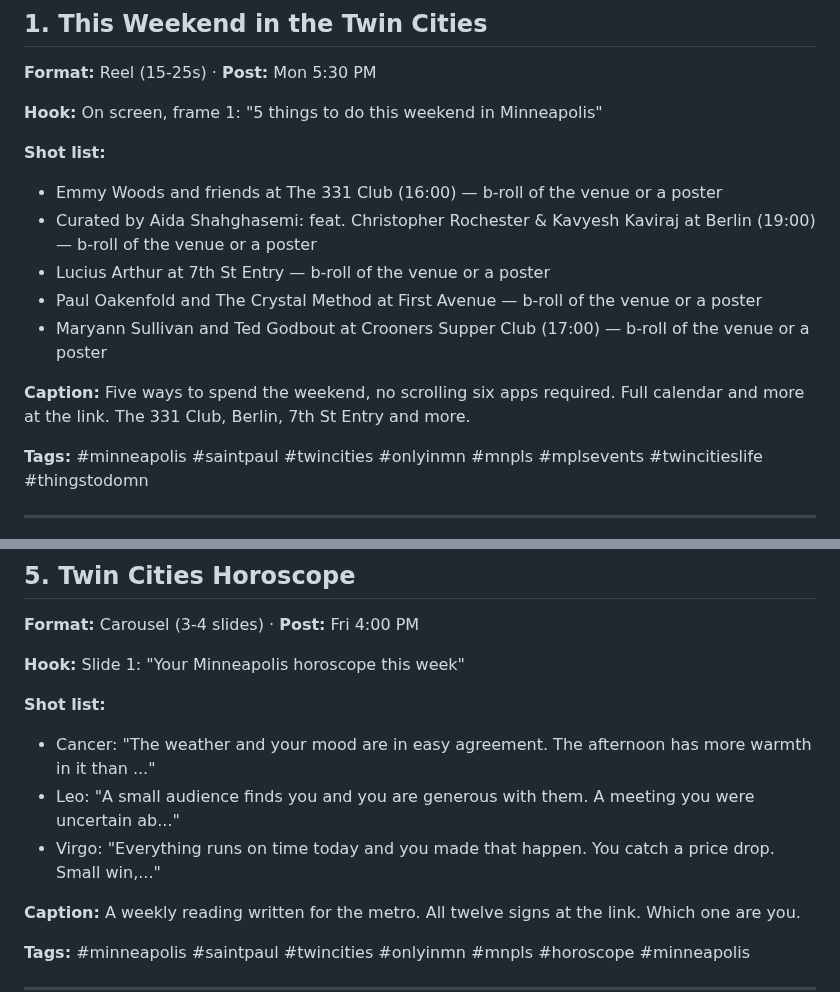
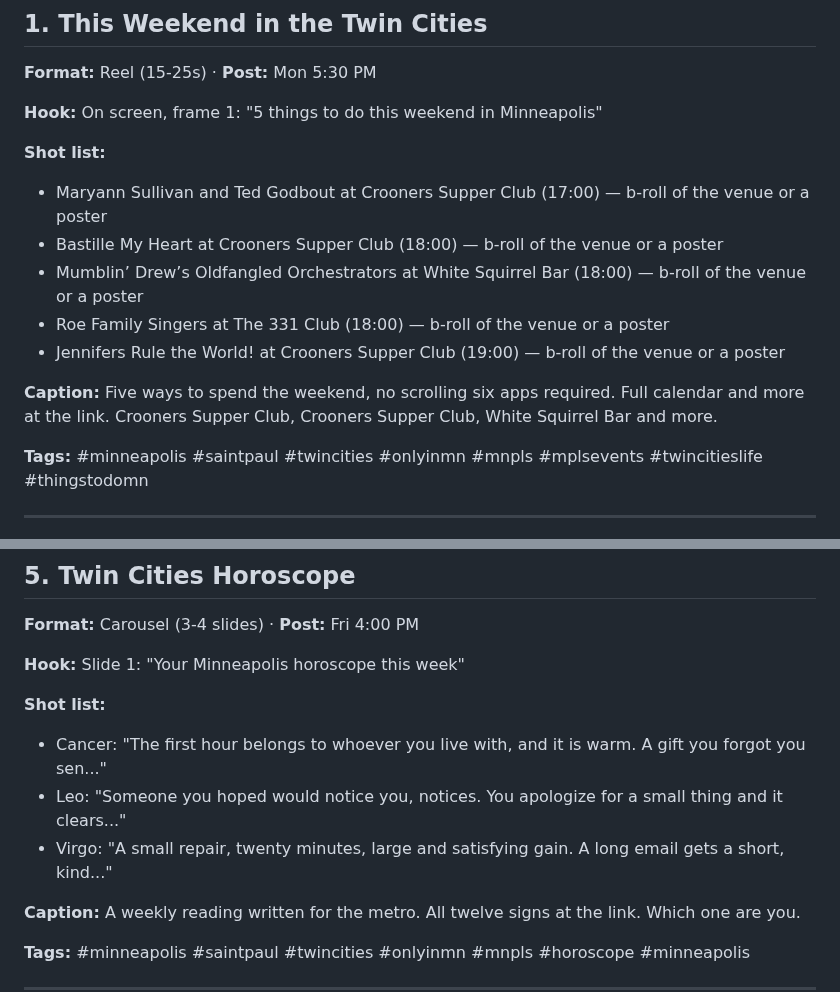
Before and after one commit to JSUNDBY/bestofmpls, a Markdown page: growth/social-pack.md, 2 parts joined by grey strips. Drawn GitHub-style.

Commit message:
Weekly social pack [skip ci]

```diff
--- a/growth/social-pack.md
+++ b/growth/social-pack.md
@@ -10,13 +10,13 @@
 **Hook:** On screen, frame 1: "5 things to do this weekend in Minneapolis"
 
 **Shot list:**
-- Emmy Woods and friends at The 331 Club (16:00) — b-roll of the venue or a poster
-- Curated by Aida Shahghasemi: feat. Christopher Rochester & Kavyesh Kaviraj at Berlin (19:00) — b-roll of the venue or a poster
-- Lucius Arthur at 7th St Entry — b-roll of the venue or a poster
-- Paul Oakenfold and The Crystal Method at First Avenue — b-roll of the venue or a poster
 - Maryann Sullivan and Ted Godbout at Crooners Supper Club (17:00) — b-roll of the venue or a poster
+- Bastille My Heart at Crooners Supper Club (18:00) — b-roll of the venue or a poster
+- Mumblin’ Drew’s Oldfangled Orchestrators at White Squirrel Bar (18:00) — b-roll of the venue or a poster
+- Roe Family Singers at The 331 Club (18:00) — b-roll of the venue or a poster
+- Jennifers Rule the World! at Crooners Supper Club (19:00) — b-roll of the venue or a poster
 
-**Caption:** Five ways to spend the weekend, no scrolling six apps required. Full calendar and more at the link. The 331 Club, Berlin, 7th St Entry and more.
+**Caption:** Five ways to spend the weekend, no scrolling six apps required. Full calendar and more at the link. Crooners Supper Club, Crooners Supper Club, White Squirrel Bar and more.
 
 **Tags:** #minneapolis #saintpaul #twincities #onlyinmn #mnpls #mplsevents #twincitieslife #thingstodomn
 
@@ -77,9 +77,9 @@
 **Hook:** Slide 1: "Your Minneapolis horoscope this week"
 
 **Shot list:**
-- Cancer: "The weather and your mood are in easy agreement. The afternoon has more warmth in it than ..."
-- Leo: "A small audience finds you and you are generous with them. A meeting you were uncertain ab..."
-- Virgo: "Everything runs on time today and you made that happen. You catch a price drop. Small win,..."
+- Cancer: "The first hour belongs to whoever you live with, and it is warm. A gift you forgot you sen..."
+- Leo: "Someone you hoped would notice you, notices. You apologize for a small thing and it clears..."
+- Virgo: "A small repair, twenty minutes, large and satisfying gain. A long email gets a short, kind..."
 
 **Caption:** A weekly reading written for the metro. All twelve signs at the link. Which one are you.
 
```
